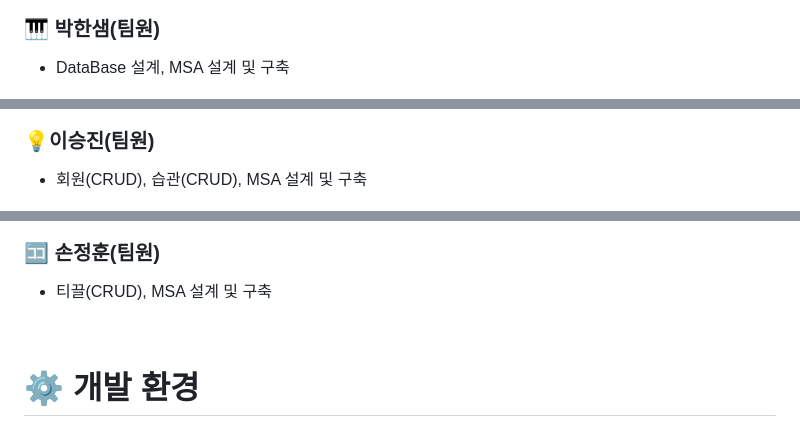
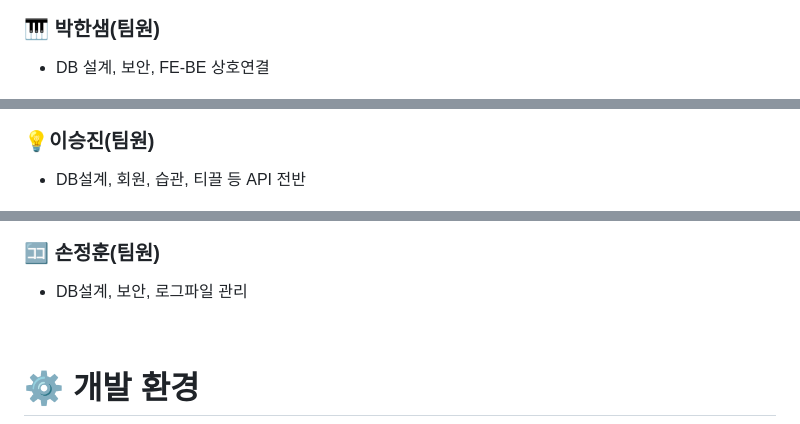
Before and after one commit to Cheetozzeong/TTT, a Markdown page: README.md, 3 parts joined by grey strips. Rendered like a GitHub page.

```diff
--- a/README.md
+++ b/README.md
@@ -79,7 +79,7 @@
 ![KakaoTalk_20230415_140404539.png](output/KakaoTalk_20230415_140404539.png)
 ### 🎹 박한샘(팀원)
 
-- DataBase 설계, MSA 설계 및 구축
+- DB 설계, 보안, FE-BE 상호연결
 
 ![Untitled](output/Untitled.png)
 ### 🎄 박홍빈(팀원)
@@ -89,12 +89,12 @@
 ![KakaoTalk_20230417_165633241.png](output/KakaoTalk_20230417_165633241.png)
 ### 💡이승진(팀원)
 
-- 회원(CRUD), 습관(CRUD), MSA 설계 및 구축
+- DB설계, 회원, 습관, 티끌 등 API 전반
 
 ![KakaoTalk_20230417_131155902.png](output/KakaoTalk_20230417_131155902.png)
 ### 🈁 손정훈(팀원)
 
-- 티끌(CRUD), MSA 설계 및 구축
+- DB설계, 보안, 로그파일 관리
 
 
 <br/>
```
